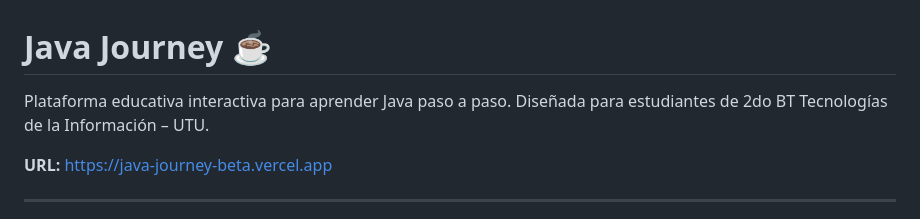
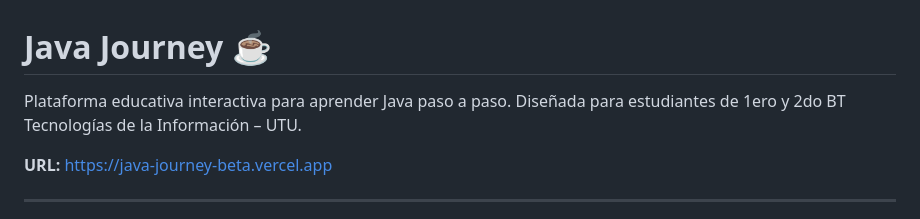
Before and after one commit to Programacion1utu/javaJourney, a Markdown page: README.md, the part around the change. Drawn GitHub-style.

```diff
--- a/README.md
+++ b/README.md
@@ -1,6 +1,6 @@
 # Java Journey ☕
 
-Plataforma educativa interactiva para aprender Java paso a paso. Diseñada para estudiantes de 2do BT Tecnologías de la Información – UTU.
+Plataforma educativa interactiva para aprender Java paso a paso. Diseñada para estudiantes de 1ero y 2do BT Tecnologías de la Información – UTU.
 
 **URL:** https://java-journey-beta.vercel.app
 
```
